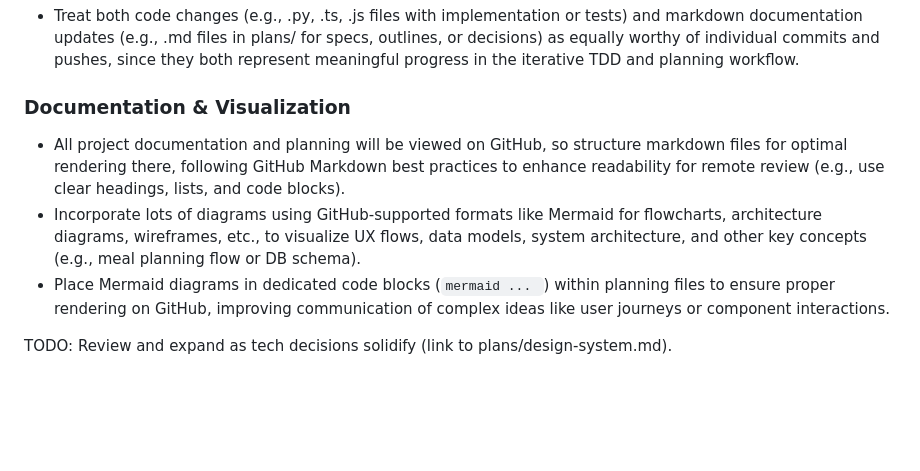
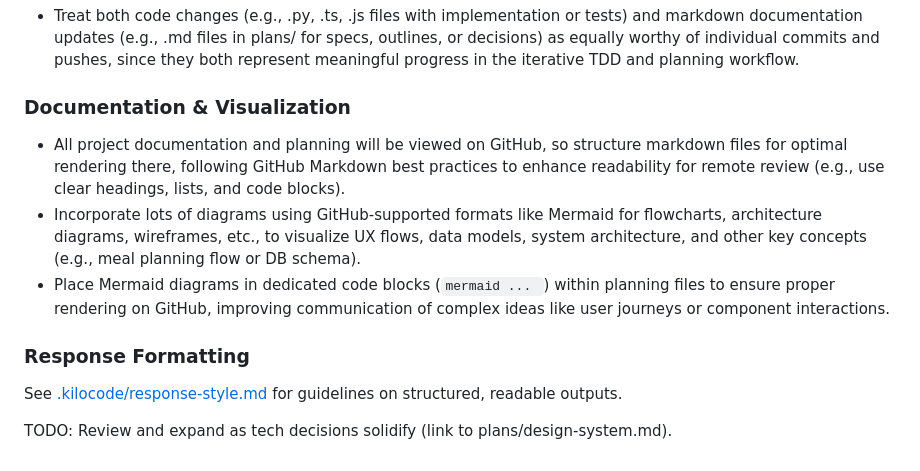
Before and after one commit to mschulkind/kitchen, a Markdown page: .kilocode/rules.md, the part around the change. Rendered like a GitHub page; blank space fills up the shorter version.

````diff
--- a/.kilocode/rules.md
+++ b/.kilocode/rules.md
@@ -46,10 +46,12 @@
 - Treat both code changes (e.g., .py, .ts, .js files with implementation or tests) and markdown documentation updates (e.g., .md files in plans/ for specs, outlines, or decisions) as equally worthy of individual commits and pushes, since they both represent meaningful progress in the iterative TDD and planning workflow.
 
 
-### Documentation & Visualization
+### Documentation &amp; Visualization
 - All project documentation and planning will be viewed on GitHub, so structure markdown files for optimal rendering there, following GitHub Markdown best practices to enhance readability for remote review (e.g., use clear headings, lists, and code blocks).
 - Incorporate lots of diagrams using GitHub-supported formats like Mermaid for flowcharts, architecture diagrams, wireframes, etc., to visualize UX flows, data models, system architecture, and other key concepts (e.g., meal planning flow or DB schema).
 - Place Mermaid diagrams in dedicated code blocks (```mermaid ... ```) within planning files to ensure proper rendering on GitHub, improving communication of complex ideas like user journeys or component interactions.
 
+### Response Formatting
+See [.kilocode/response-style.md](.kilocode/response-style.md) for guidelines on structured, readable outputs.
 
 TODO: Review and expand as tech decisions solidify (link to plans/design-system.md).
````
Also changed, not shown: .kilocode/response-style.md (added, +25 -0 lines), context/db-research.md (+25 -25 lines).
